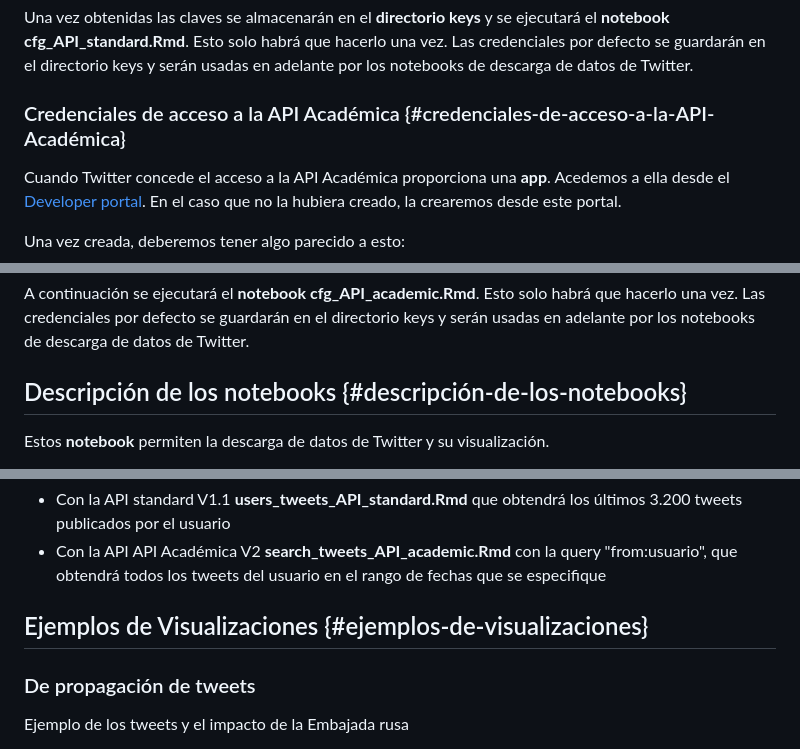
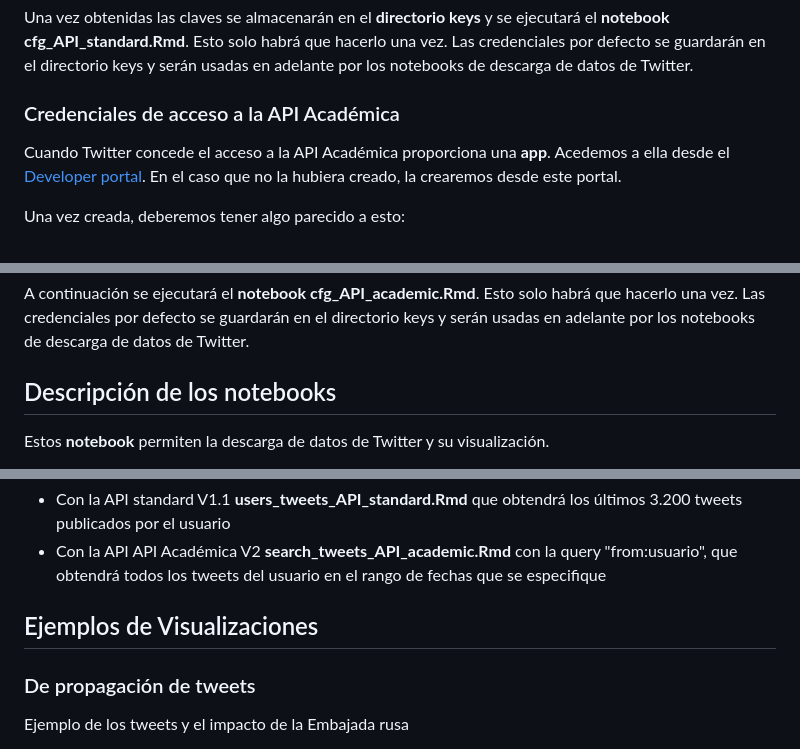
Before and after one commit to congosto/t-hoarder_R, a Markdown page: README.md, 3 parts joined by grey strips. GitHub-like rendering.

```diff
--- a/README.md
+++ b/README.md
@@ -63,7 +57,7 @@ Para obtener las credenciales que nos permitan trabajar en **Modo usuario** usar
 
 Una vez obtenidas las claves se almacenarán en el **directorio keys** y se ejecutará el **notebook cfg_API_standard.Rmd**. Esto solo habrá que hacerlo una vez. Las credenciales por defecto se guardarán en el directorio keys y serán usadas en adelante por los notebooks de descarga de datos de Twitter.
 
-### Credenciales de acceso a la API Académica {#credenciales-de-acceso-a-la-API-Académica}
+### Credenciales de acceso a la API Académica
 
 Cuando Twitter concede el acceso a la API Académica proporciona una **app**. Acedemos a ella desde el [Developer portal](https://developer.twitter.com/). En el caso que no la hubiera creado, la crearemos desde este portal.
 
@@ -86,7 +80,7 @@ Se recomienda que estos ficheros tengan el prefijo "key", el nombre de la app y
 
 A continuación se ejecutará el **notebook cfg_API_academic.Rmd**. Esto solo habrá que hacerlo una vez. Las credenciales por defecto se guardarán en el directorio keys y serán usadas en adelante por los notebooks de descarga de datos de Twitter.
 
-## Descripción de los notebooks {#descripción-de-los-notebooks}
+## Descripción de los notebooks
 
 Estos **notebook** permiten la descarga de datos de Twitter y su visualización.
 
@@ -214,7 +208,7 @@ Puede hacerse de dos formas:
 -   Con la API standard V1.1 **users_tweets_API_standard.Rmd** que obtendrá los últimos 3.200 tweets publicados por el usuario
 -   Con la API API Académica V2 **search_tweets_API_academic.Rmd** con la query "from:usuario", que obtendrá todos los tweets del usuario en el rango de fechas que se especifique
 
-## Ejemplos de Visualizaciones {#ejemplos-de-visualizaciones}
+## Ejemplos de Visualizaciones
 
 ### De propagación de tweets
 
```
Also changed, not shown: other parts of README.md (+11 -17 lines).
